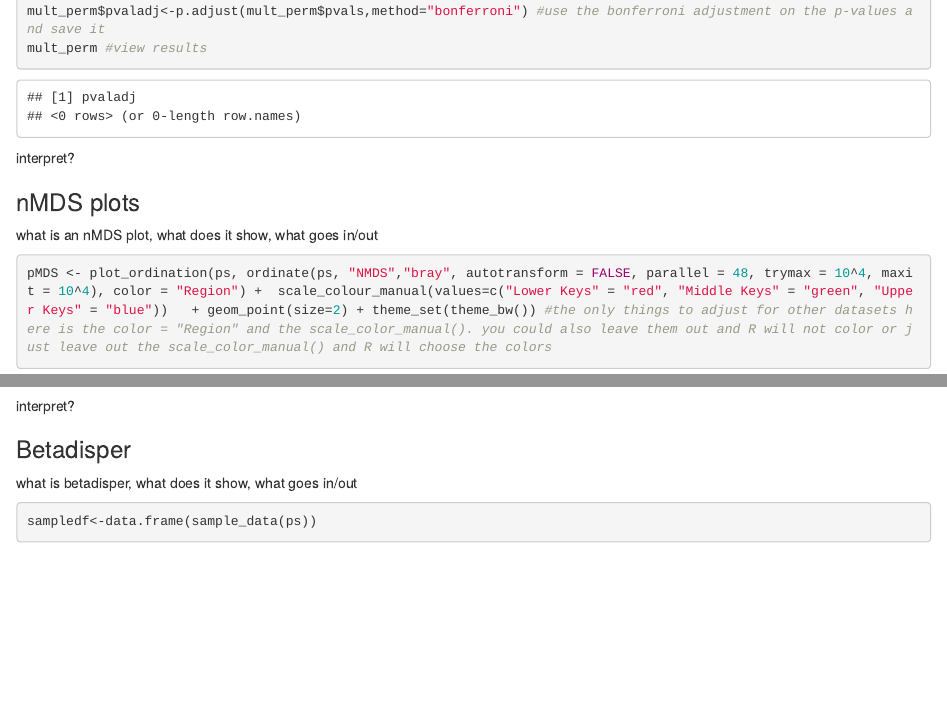
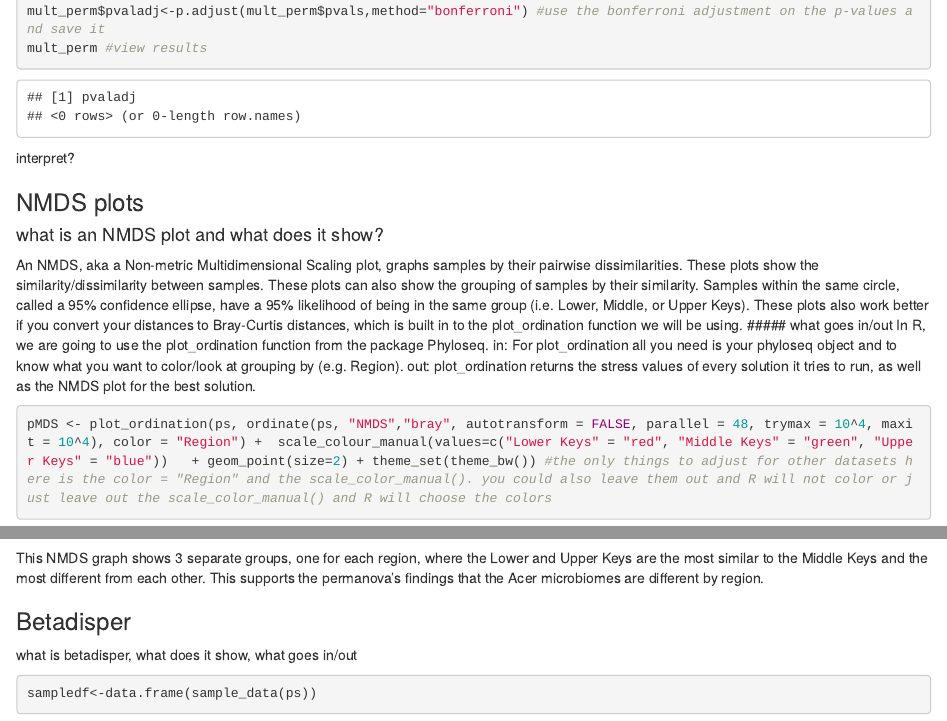
Before and after one commit to MoteCHaDlab/microbes_pipeline, an R Markdown document (BetaDiversity.Rmd): the page in a window 1100 px wide, from 2630 px down, and a second part further down, joined at a grey line. Rendered offline with R 4.5, knitr and Pandoc, with nearby package versions; some code elsewhere in the file could not run offline.

Commit message:
updates on betadiv

````diff
--- a/BetaDiversity.Rmd
+++ b/BetaDiversity.Rmd
@@ -75,13 +75,18 @@ mult_perm #view results
 ```
 interpret?
 
-### nMDS plots
-what is an nMDS plot, what does it show, what goes in/out
+### NMDS plots
+#### what is an NMDS plot and what does it show?
+An NMDS, aka a Non-metric Multidimensional Scaling plot, graphs samples by their pairwise dissimilarities. These plots show the similarity/dissimilarity between samples. These plots can also show the grouping of samples by their similarity. Samples within the same circle, called a 95% confidence ellipse, have a 95% likelihood of being in the same group (i.e. Lower, Middle, or Upper Keys). These plots also work better if you convert your distances to Bray-Curtis distances, which is built in to the plot_ordination function we will be using.
+##### what goes in/out
+In R, we are going to use the plot_ordination function from the package Phyloseq.
+in: For plot_ordination all you need is your phyloseq object and to know what you want to color/look at grouping by (e.g. Region).
+out: plot_ordination returns the stress values of every solution it tries to run, as well as the NMDS plot for the best solution.
 ```{r}
 pMDS <- plot_ordination(ps, ordinate(ps, "NMDS","bray", autotransform = FALSE, parallel = 48, trymax = 10^4, maxit = 10^4), color = "Region") +  scale_colour_manual(values=c("Lower Keys" = "red", "Middle Keys" = "green", "Upper Keys" = "blue"))   + geom_point(size=2) + theme_set(theme_bw()) #the only things to adjust for other datasets here is the color = "Region" and the scale_color_manual(). you could also leave them out and R will not color or just leave out the scale_color_manual() and R will choose the colors
 print(pMDS)+stat_ellipse(aes(fill=Region)) #print the plot with 95% confidence ellipses
 ```
-interpret?
+This NMDS graph shows 3 separate groups, one for each region, where the Lower and Upper Keys are the most similar to the Middle Keys and the most different from each other. This supports the permanova's findings that the Acer microbiomes are different by region.
 
 ### Betadisper
 what is betadisper, what does it show, what goes in/out
````
Also changed, not shown: BetaDiversity.nb.html.
